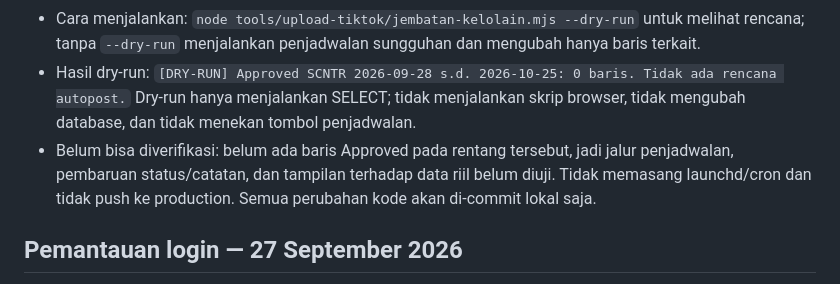
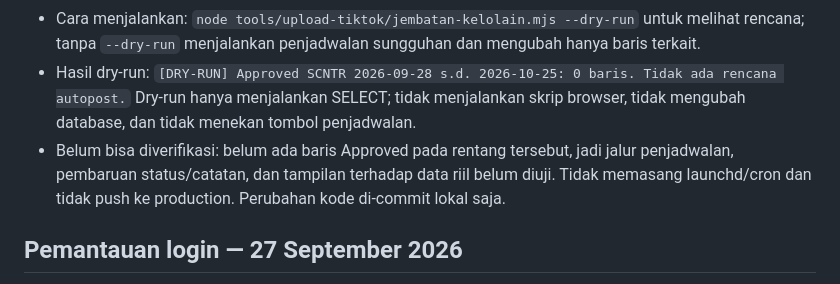
Before and after one commit to tanyahamdani-ui/scntr, a Markdown page: _kerja/laporan-copilot.md, the part around the change. Drawn GitHub-style.

Commit message:
Finalize autopost bridge report
Co-authored-by: Copilot <223556219+Copilot@users.noreply.github.com>

```diff
--- a/_kerja/laporan-copilot.md
+++ b/_kerja/laporan-copilot.md
@@ -6,7 +6,7 @@
 - Kelola.in menampilkan catatan autopost yang relevan di kartu kalender dan daftar planner, termasuk catatan gagal/lewati selama statusnya masih Approved.
 - Cara menjalankan: `node tools/upload-tiktok/jembatan-kelolain.mjs --dry-run` untuk melihat rencana; tanpa `--dry-run` menjalankan penjadwalan sungguhan dan mengubah hanya baris terkait.
 - Hasil dry-run: `[DRY-RUN] Approved SCNTR 2026-09-28 s.d. 2026-10-25: 0 baris. Tidak ada rencana autopost.` Dry-run hanya menjalankan SELECT; tidak menjalankan skrip browser, tidak mengubah database, dan tidak menekan tombol penjadwalan.
-- Belum bisa diverifikasi: belum ada baris Approved pada rentang tersebut, jadi jalur penjadwalan, pembaruan status/catatan, dan tampilan terhadap data riil belum diuji. Tidak memasang launchd/cron dan tidak push ke production. Semua perubahan kode akan di-commit lokal saja.
+- Belum bisa diverifikasi: belum ada baris Approved pada rentang tersebut, jadi jalur penjadwalan, pembaruan status/catatan, dan tampilan terhadap data riil belum diuji. Tidak memasang launchd/cron dan tidak push ke production. Perubahan kode di-commit lokal saja.
 
 ## Pemantauan login — 27 September 2026
 - 05:56 WIB: membuka Seller Center di tab 1 dan TikTok for Developers di tab 2. Keduanya saat ini belum login; Seller Center berada di halaman login dan TikTok Developers memberi HTTP 401. Mulai pemantauan berkala 30 detik, batas 8 menit.
```
